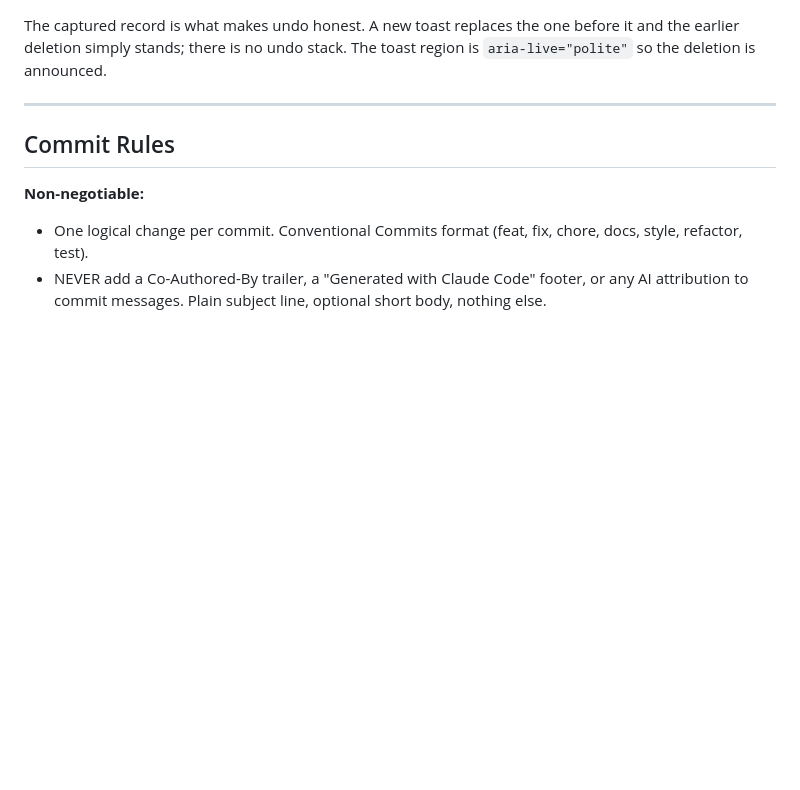
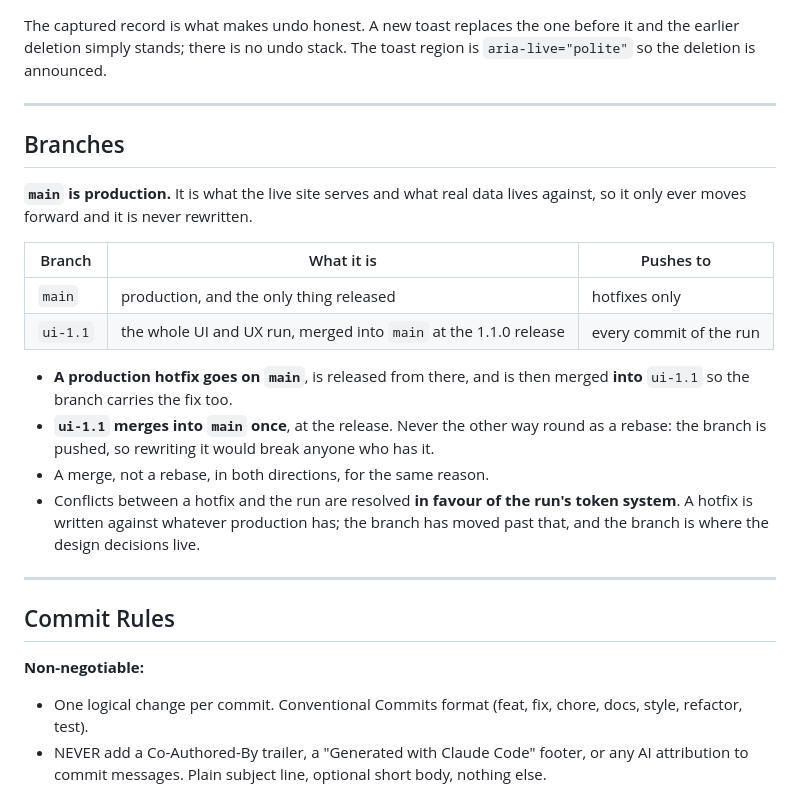
Before and after one commit to best-ed/waypoints, a Markdown page: CLAUDE.md, the part around the change. Drawn GitHub-style; blank space fills up the shorter version.

Commit message:
docs: branch workflow in CLAUDE.md
main is production and is never rewritten. The UI run lives on ui-1.1
and merges into main once, at 1.1.0. A hotfix goes on main and is then
merged into ui-1.1, and a conflict between the two is resolved in favour
of the run's tokens, because that is where the design decisions are.

```diff
--- a/CLAUDE.md
+++ b/CLAUDE.md
@@ -1195,6 +1195,27 @@ the earlier deletion simply stands; there is no undo stack. The toast region is
 
 ---
 
+## Branches
+
+**`main` is production.** It is what the live site serves and what real data lives against, so
+it only ever moves forward and it is never rewritten.
+
+| Branch | What it is | Pushes to |
+| --- | --- | --- |
+| `main` | production, and the only thing released | hotfixes only |
+| `ui-1.1` | the whole UI and UX run, merged into `main` at the 1.1.0 release | every commit of the run |
+
+- **A production hotfix goes on `main`**, is released from there, and is then merged **into**
+  `ui-1.1` so the branch carries the fix too.
+- **`ui-1.1` merges into `main` once**, at the release. Never the other way round as a rebase:
+  the branch is pushed, so rewriting it would break anyone who has it.
+- A merge, not a rebase, in both directions, for the same reason.
+- Conflicts between a hotfix and the run are resolved **in favour of the run's token system**.
+  A hotfix is written against whatever production has; the branch has moved past that, and the
+  branch is where the design decisions live.
+
+---
+
 ## Commit Rules
 
 **Non-negotiable:**
```
